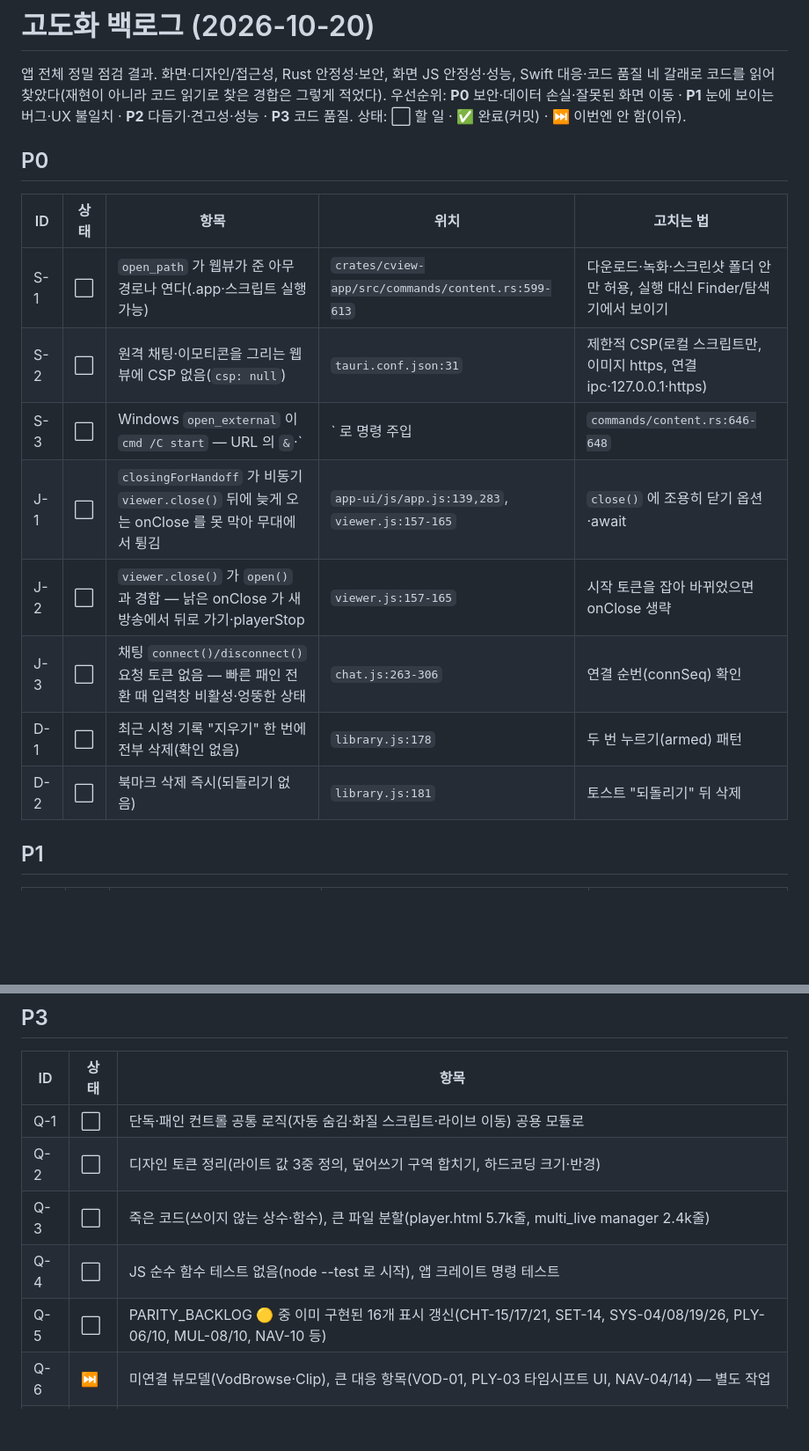
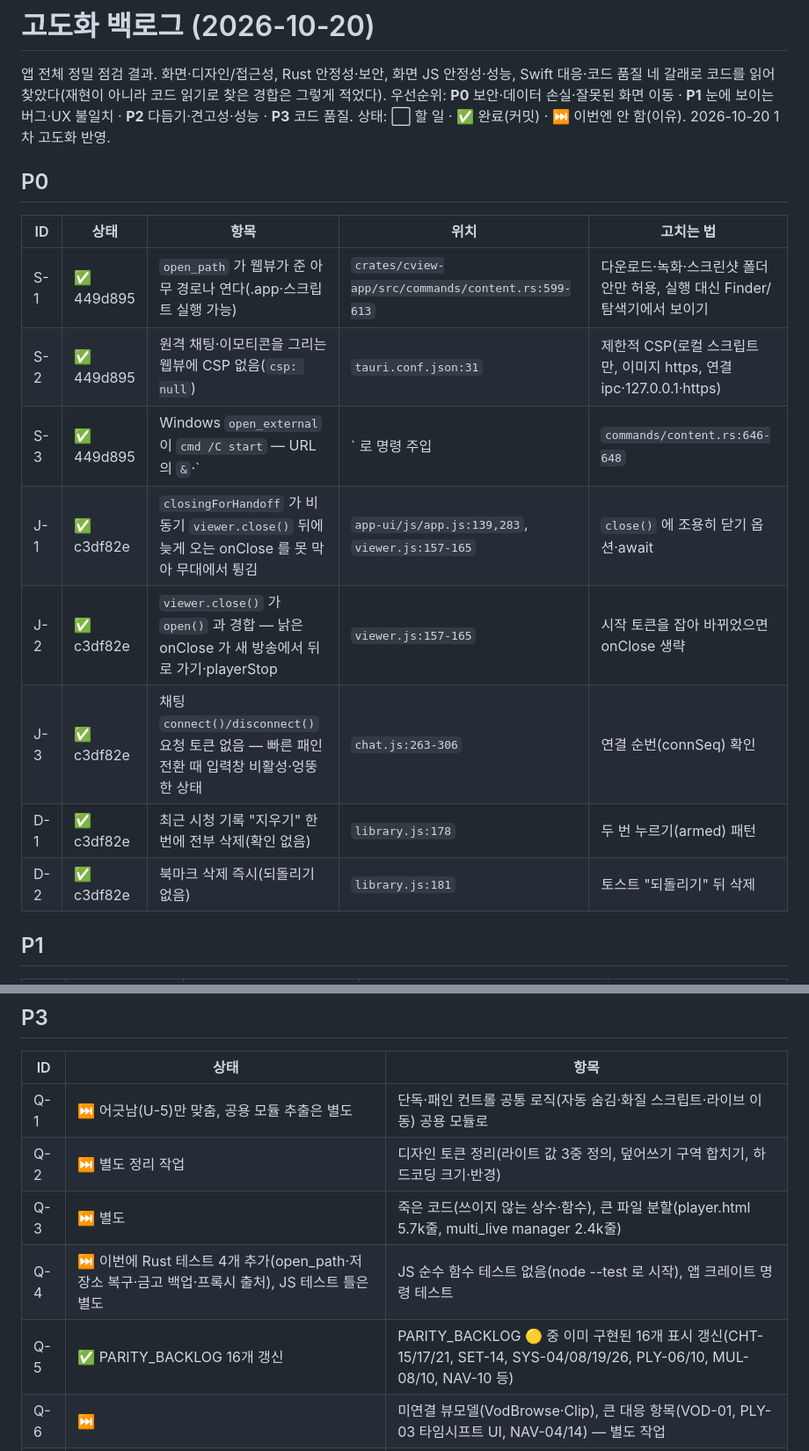
Before and after one commit to dododo-lab/cview-rust, a Markdown page: REFINEMENT_BACKLOG.md, 2 parts joined by grey strips. Shown at 88% size. Drawn GitHub-style; blank space fills up the shorter version.

```diff
--- a/REFINEMENT_BACKLOG.md
+++ b/REFINEMENT_BACKLOG.md
@@ -3,20 +3,20 @@
 앱 전체 정밀 점검 결과. 화면·디자인/접근성, Rust 안정성·보안, 화면 JS 안정성·성능, Swift 대응·코드 품질
 네 갈래로 코드를 읽어 찾았다(재현이 아니라 코드 읽기로 찾은 경합은 그렇게 적었다). 우선순위:
 **P0** 보안·데이터 손실·잘못된 화면 이동 · **P1** 눈에 보이는 버그·UX 불일치 · **P2** 다듬기·견고성·성능 · **P3** 코드 품질.
-상태: ⬜ 할 일 · ✅ 완료(커밋) · ⏭ 이번엔 안 함(이유).
+상태: ⬜ 할 일 · ✅ 완료(커밋) · ⏭ 이번엔 안 함(이유). 2026-10-20 1차 고도화 반영.
 
 ## P0
 
 | ID | 상태 | 항목 | 위치 | 고치는 법 |
 |---|---|---|---|---|
-| S-1 | ⬜ | `open_path` 가 웹뷰가 준 아무 경로나 연다(.app·스크립트 실행 가능) | `crates/cview-app/src/commands/content.rs:599-613` | 다운로드·녹화·스크린샷 폴더 안만 허용, 실행 대신 Finder/탐색기에서 보이기 |
-| S-2 | ⬜ | 원격 채팅·이모티콘을 그리는 웹뷰에 CSP 없음(`csp: null`) | `tauri.conf.json:31` | 제한적 CSP(로컬 스크립트만, 이미지 https, 연결 ipc·127.0.0.1·https) |
-| S-3 | ⬜ | Windows `open_external` 이 `cmd /C start` — URL 의 `&`·`|` 로 명령 주입 | `commands/content.rs:646-648` | `rundll32 url.dll,FileProtocolHandler` |
-| J-1 | ⬜ | `closingForHandoff` 가 비동기 `viewer.close()` 뒤에 늦게 오는 onClose 를 못 막아 무대에서 튕김 | `app-ui/js/app.js:139,283`, `viewer.js:157-165` | `close()` 에 조용히 닫기 옵션·await |
-| J-2 | ⬜ | `viewer.close()` 가 `open()` 과 경합 — 낡은 onClose 가 새 방송에서 뒤로 가기·playerStop | `viewer.js:157-165` | 시작 토큰을 잡아 바뀌었으면 onClose 생략 |
-| J-3 | ⬜ | 채팅 `connect()/disconnect()` 요청 토큰 없음 — 빠른 패인 전환 때 입력창 비활성·엉뚱한 상태 | `chat.js:263-306` | 연결 순번(connSeq) 확인 |
-| D-1 | ⬜ | 최근 시청 기록 "지우기" 한 번에 전부 삭제(확인 없음) | `library.js:178` | 두 번 누르기(armed) 패턴 |
-| D-2 | ⬜ | 북마크 삭제 즉시(되돌리기 없음) | `library.js:181` | 토스트 "되돌리기" 뒤 삭제 |
+| S-1 | ✅ 449d895 | `open_path` 가 웹뷰가 준 아무 경로나 연다(.app·스크립트 실행 가능) | `crates/cview-app/src/commands/content.rs:599-613` | 다운로드·녹화·스크린샷 폴더 안만 허용, 실행 대신 Finder/탐색기에서 보이기 |
+| S-2 | ✅ 449d895 | 원격 채팅·이모티콘을 그리는 웹뷰에 CSP 없음(`csp: null`) | `tauri.conf.json:31` | 제한적 CSP(로컬 스크립트만, 이미지 https, 연결 ipc·127.0.0.1·https) |
+| S-3 | ✅ 449d895 | Windows `open_external` 이 `cmd /C start` — URL 의 `&`·`|` 로 명령 주입 | `commands/content.rs:646-648` | `rundll32 url.dll,FileProtocolHandler` |
+| J-1 | ✅ c3df82e | `closingForHandoff` 가 비동기 `viewer.close()` 뒤에 늦게 오는 onClose 를 못 막아 무대에서 튕김 | `app-ui/js/app.js:139,283`, `viewer.js:157-165` | `close()` 에 조용히 닫기 옵션·await |
+| J-2 | ✅ c3df82e | `viewer.close()` 가 `open()` 과 경합 — 낡은 onClose 가 새 방송에서 뒤로 가기·playerStop | `viewer.js:157-165` | 시작 토큰을 잡아 바뀌었으면 onClose 생략 |
+| J-3 | ✅ c3df82e | 채팅 `connect()/disconnect()` 요청 토큰 없음 — 빠른 패인 전환 때 입력창 비활성·엉뚱한 상태 | `chat.js:263-306` | 연결 순번(connSeq) 확인 |
+| D-1 | ✅ c3df82e | 최근 시청 기록 "지우기" 한 번에 전부 삭제(확인 없음) | `library.js:178` | 두 번 누르기(armed) 패턴 |
+| D-2 | ✅ c3df82e | 북마크 삭제 즉시(되돌리기 없음) | `library.js:181` | 토스트 "되돌리기" 뒤 삭제 |
 
 ## P1
 
@@ -69,10 +69,10 @@
 
 | ID | 상태 | 항목 |
 |---|---|---|
-| Q-1 | ⬜ | 단독·패인 컨트롤 공통 로직(자동 숨김·화질 스크립트·라이브 이동) 공용 모듈로 |
-| Q-2 | ⬜ | 디자인 토큰 정리(라이트 값 3중 정의, 덮어쓰기 구역 합치기, 하드코딩 크기·반경) |
-| Q-3 | ⬜ | 죽은 코드(쓰이지 않는 상수·함수), 큰 파일 분할(player.html 5.7k줄, multi_live manager 2.4k줄) |
-| Q-4 | ⬜ | JS 순수 함수 테스트 없음(node --test 로 시작), 앱 크레이트 명령 테스트 |
-| Q-5 | ⬜ | PARITY_BACKLOG 🟡 중 이미 구현된 16개 표시 갱신(CHT-15/17/21, SET-14, SYS-04/08/19/26, PLY-06/10, MUL-08/10, NAV-10 등) |
+| Q-1 | ⏭ 어긋남(U-5)만 맞춤, 공용 모듈 추출은 별도 | 단독·패인 컨트롤 공통 로직(자동 숨김·화질 스크립트·라이브 이동) 공용 모듈로 |
+| Q-2 | ⏭ 별도 정리 작업 | 디자인 토큰 정리(라이트 값 3중 정의, 덮어쓰기 구역 합치기, 하드코딩 크기·반경) |
+| Q-3 | ⏭ 별도 | 죽은 코드(쓰이지 않는 상수·함수), 큰 파일 분할(player.html 5.7k줄, multi_live manager 2.4k줄) |
+| Q-4 | ⏭ 이번에 Rust 테스트 4개 추가(open_path·저장소 복구·금고 백업·프록시 출처), JS 테스트 틀은 별도 | JS 순수 함수 테스트 없음(node --test 로 시작), 앱 크레이트 명령 테스트 |
+| Q-5 | ✅ PARITY_BACKLOG 16개 갱신 | PARITY_BACKLOG 🟡 중 이미 구현된 16개 표시 갱신(CHT-15/17/21, SET-14, SYS-04/08/19/26, PLY-06/10, MUL-08/10, NAV-10 등) |
 | Q-6 | ⏭ | 미연결 뷰모델(VodBrowse·Clip), 큰 대응 항목(VOD-01, PLY-03 타임시프트 UI, NAV-04/14) — 별도 작업 |
 | Q-7 | ⏭ | 라이브→멀티 넘기기 1~2초 재연결 — 서로 다른 iframe 이라 플레이어 이동 불가, 싸게 고칠 길 없음 |
```
Also changed, not shown: other parts of REFINEMENT_BACKLOG.md (+37 -37 lines), PARITY_BACKLOG.md (+18 -16 lines).
